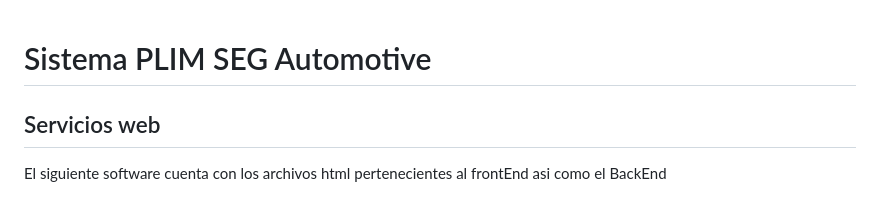
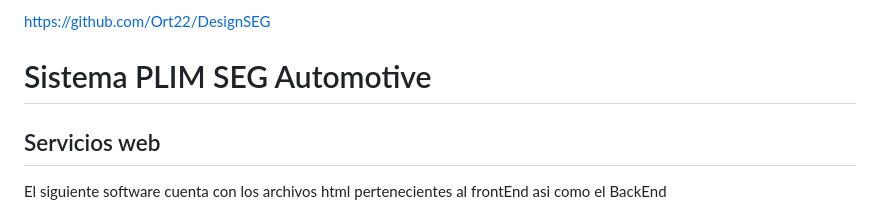
Before and after one commit to JoseOrtega870/DesignSEG, a Markdown page: README.md, the part around the change. Rendered like a GitHub page.

```diff
--- a/README.md
+++ b/README.md
@@ -1,3 +1,6 @@
+https://github.com/Ort22/DesignSEG
+
+
  # Sistema PLIM SEG Automotive
 
 ## Servicios web
```
